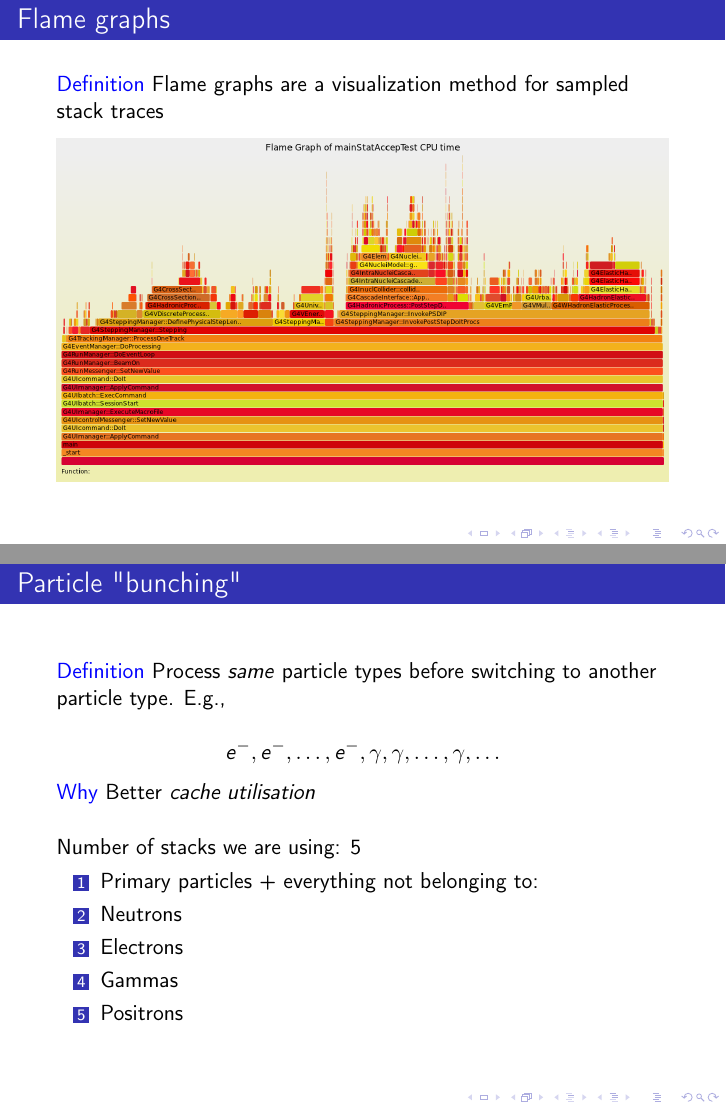
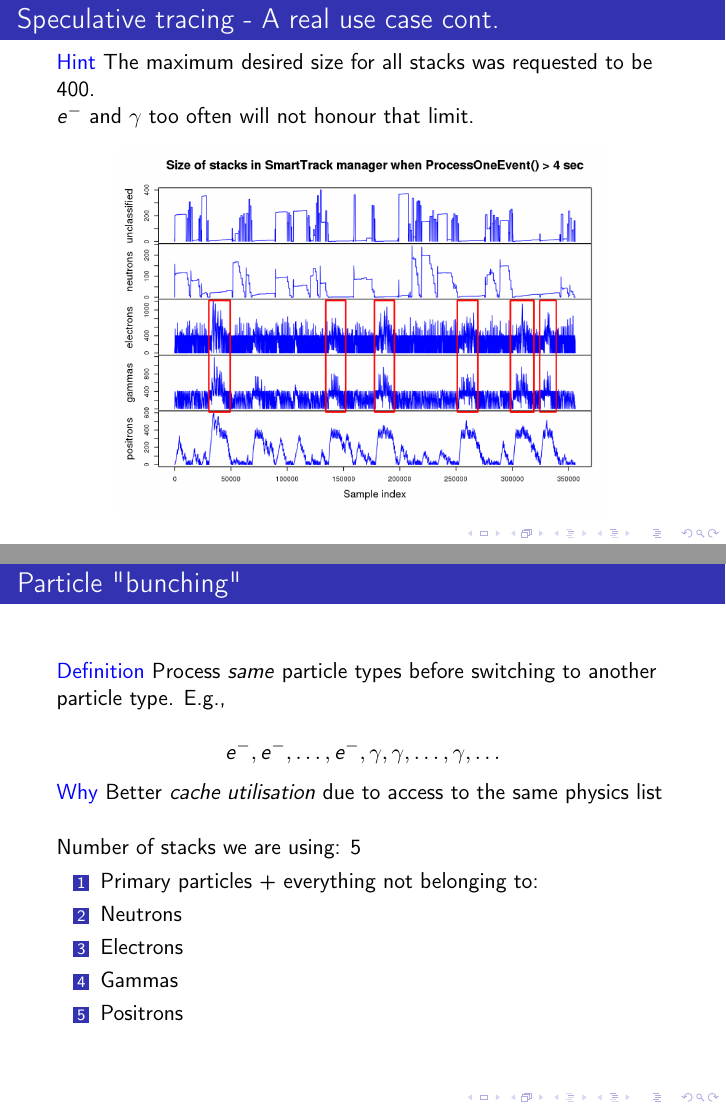
Before and after one commit to ekamperi/gen-tests, LaTeX slides (geant4/reports/atlas-presentation.tex): pages 20 and 27 of 32 before the commit and pages 20 and 30 of 35 after it, joined at a grey line. Compiled offline with pdfLaTeX.

Commit message:
atlas-presentation: Update

```diff
--- a/geant4/reports/atlas-presentation.tex
+++ b/geant4/reports/atlas-presentation.tex
@@ -393,3 +397,19 @@ pid$target::-:'$retaddr'
     spec = 0;
 }
 \end{lstlisting}
+\end{frame}
+
+%%%%%%%%%%%%%%%%%%%%%%%%%%%%%%%%%%%%%%%%%%%%%%%%%%%%%%%%%%%%%%%%%%%%%%%%%%%%%%%%
+\begin{frame}{Speculative tracing - A real use case cont.}
+
+\textcolor{blue}{Hint} The maximum desired size for all stacks was requested to be 400.
+
+$e^-$ and $\gamma$ too often will not honour that limit.
+
+\begin{center}
+  \includegraphics[width=0.8\textwidth]{pathol-all.png}
+\end{center}
+\end{frame}
+
+%%%%%%%%%%%%%%%%%%%%%%%%%%%%%%%%%%%%%%%%%%%%%%%%%%%%%%%%%%%%%%%%%%%%%%%%%%%%%%%%
+\begin{frame}{Speculative tracing - A real use case cont. - Zoom 1/2}
@@ -395,0 +423 @@ pid$target::-:'$retaddr'
+\begin{frame}{Speculative tracing - A real use case cont. - Zoom 2/2}
@@ -500,7 +532,8 @@ Process \textit{same} particle types before switching to another particle type.
 e^-, e^-, \ldots, e^-, \gamma, \gamma, \ldots, \gamma, \ldots
 \end{equation*}
 
-\textcolor{blue}{Why} Better \textit{cache utilisation}
+\textcolor{blue}{Why} Better \textit{cache utilisation} due to access to the
+same physics list
 
 \vspace{5 mm}
 
```
Also changed, not shown: geant4/reports/atlas-presentation.tex (19 more changed lines).
